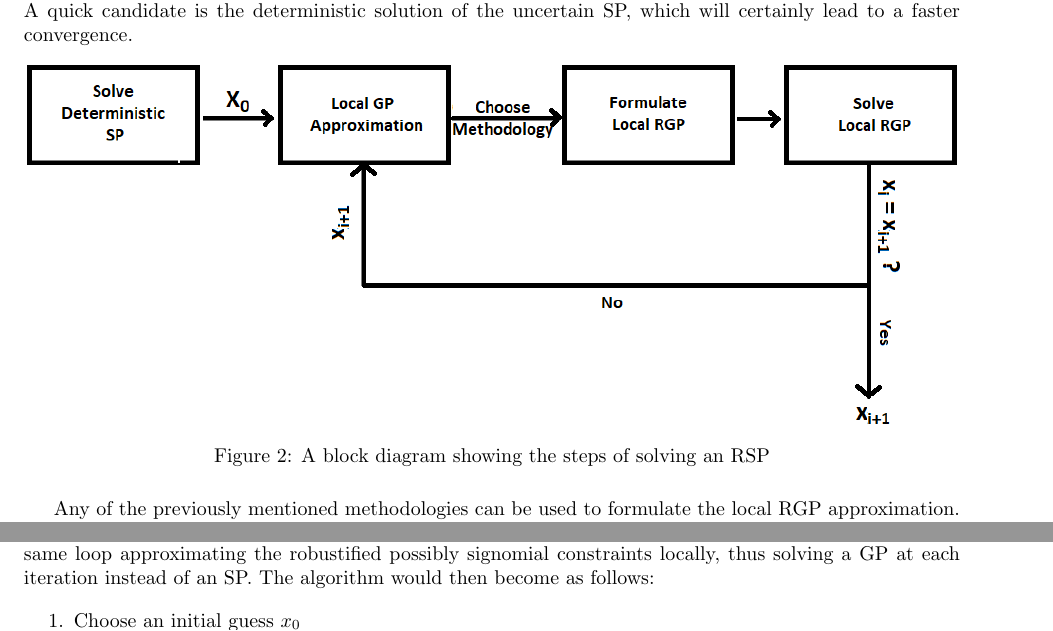
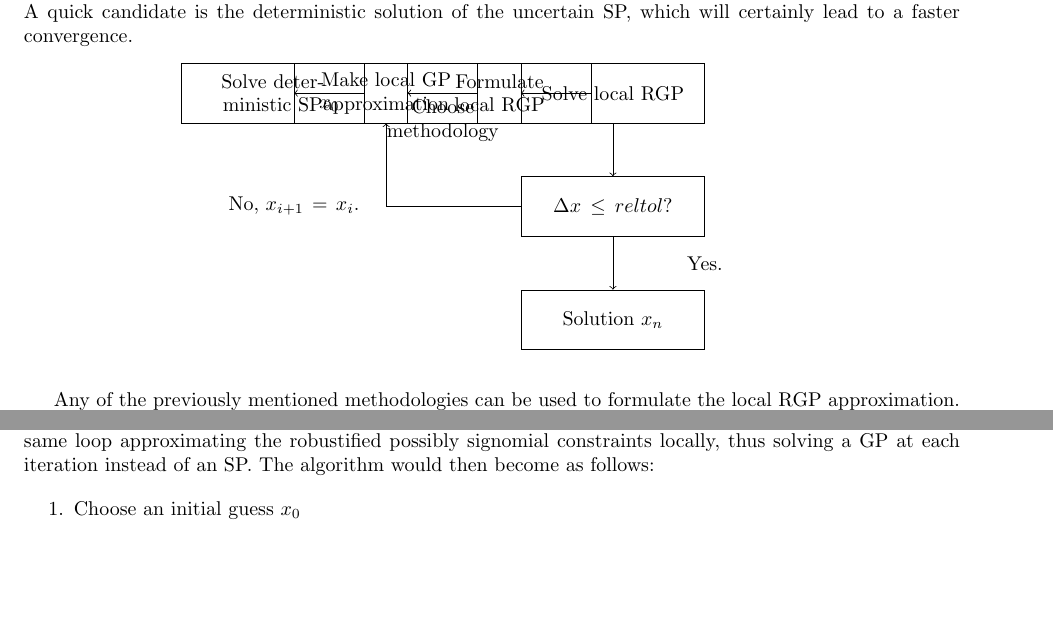
Before and after one commit to 1ozturkbe/robustSPpaper, a LaTeX paper (latex/main.tex, which reads latex/approach.tex): two parts of page 7 of 14, joined at a grey line, cut so that both start at the same text, the shorter picture padded with empty space. Compiled offline with pdfLaTeX; a LaTeX package or settings file that is missing is left out.

Commit message:
Replacing figure with tikz (that was awful!).

```diff
--- a/latex/approach.tex
+++ b/latex/approach.tex
@@ -18,11 +18,28 @@ As mentioned before, a common heuristic algorithm to solve an SP is by sequentia
 
 Similar to an SP, a good initial guess would lead to faster convergence and possibly a better solution. A quick candidate is the deterministic solution of the uncertain SP, which will certainly lead to a faster convergence.
 
-\begin{figure}[h]
-    \centering
-    \includegraphics[scale=0.6]{sp_solve.png}
-    \caption{A block diagram showing the steps of solving an RSP}
-    \label{fig:solve_rsp_diag}
+%TODO: fix
+\begin{figure}
+    \begin{center}
+    \begin{tikzpicture}[auto, align=center, text width=3cm]
+        \begin{scope}[node distance=2cm and 4cm]
+        \node[block, name=detSP] (detSP) {Solve deterministic SP};
+        \node[block, name=localGP, right of=detSP] (localGP) {Make local GP approximation};
+        \node[block, name=localRGP, right of=localGP] (localRGP) {Formulate local RGP};
+        \node[block, name=solveRGP, right of=localRGP] (solveRGP) {Solve local RGP};
+        \node[block, name=xi, below of=solveRGP] (xi) {$\Delta x \leq reltol$?};
+        \node[block, name=solution, below of=xi] (solution) {Solution $x_{n}$};
+
+        \draw[->] (detSP) -- node[name=x0] {$x_0$} (localGP);
+        \draw[->] (localGP) -- node[name=choosemethod] {Choose methodology} (localRGP);
+        \draw[->] (localRGP) -- (solveRGP);
+        \draw[->] (solveRGP) -- (xi);
+        \draw[->] (xi) -| node[name=no] {No, $x_{i+1} = x_i.$} (localGP);
+        \draw[->] (xi) -- node[name=yes] {Yes.} (solution);
+        \end{scope}
+    \end{tikzpicture}
+    \label{A block diagram showing the steps of solving an RSP.}
+\end{center}
 \end{figure}
 
 Any of the previously mentioned methodologies can be used to formulate the local RGP approximation.
--- a/latex/main.tex
+++ b/latex/main.tex
@@ -12,7 +12,16 @@
 \usepackage{pgfplotstable,filecontents}
 \usepackage{csvsimple}
 \usepackage{booktabs}
+\usepackage{tikz}
+\usetikzlibrary{shapes, arrows, positioning}
 \makeglossaries
+
+\tikzstyle{block} = [draw, rectangle,
+    minimum height=3em, minimum width=6em]
+\tikzstyle{sum} = [draw, circle, node distance=1cm]
+\tikzstyle{input} = [coordinate]
+\tikzstyle{output} = [coordinate]
+\tikzstyle{pinstyle} = [pin edge={to-,thin,black}]
 
 \makeatletter
 \csvset{
```
Also changed, not shown: latex/RSP.tex (renamed from latex/robust_signomial_programming.tex, +16 -4 lines), latex/sp_solve.png (deleted), latex/main.tex (2 more changed lines).
